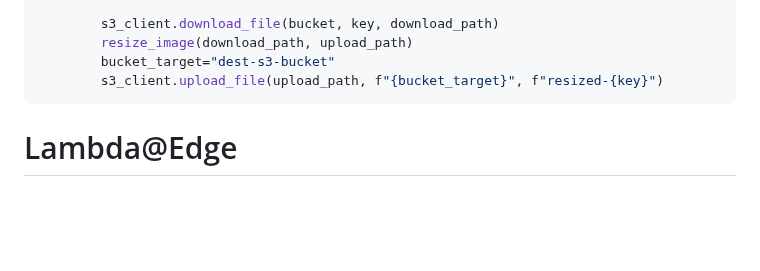
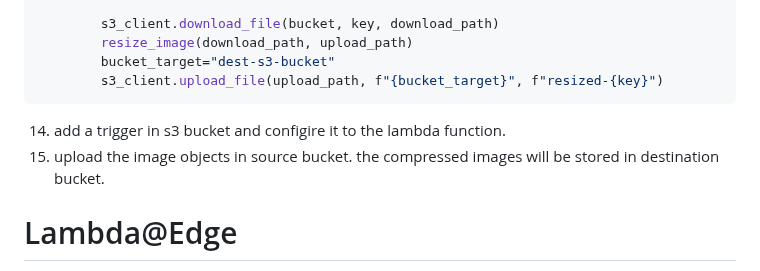
Before and after one commit to krishnagopika/trng-1903-1904, a Markdown page: week-6/day2.md, the part around the change. GitHub-like rendering; blank space fills up the shorter version.

````diff
--- a/week-6/day2.md
+++ b/week-6/day2.md
@@ -307,7 +307,8 @@ def lambda_handler(event, context):
         s3_client.upload_file(upload_path, f"{bucket_target}", f"resized-{key}")
 ```
 
-
+14. add a trigger in s3 bucket and configire it to the lambda function.
+15. upload the image objects in source bucket. the compressed images will be stored in destination bucket.
 # Lambda@Edge
 
 - customization at edge
````
